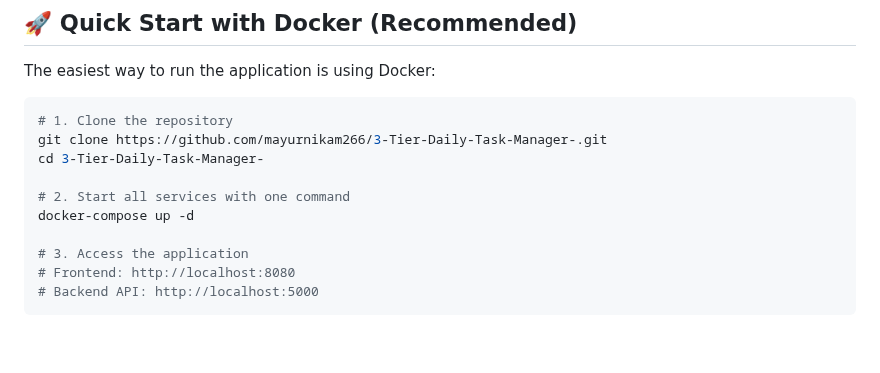
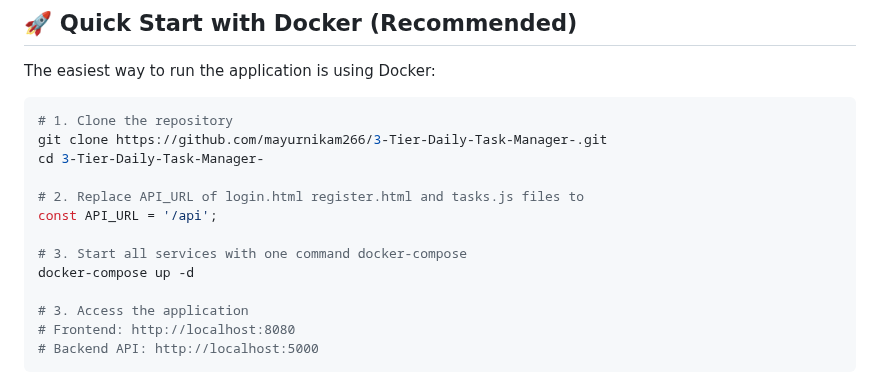
Before and after one commit to mayurnikam266/3-Tier-Daily-Task-Manager-, a Markdown page: README.md, the part around the change. Rendered like a GitHub page; blank space fills up the shorter version.

Commit message:
Modify setup instructions in README.md
Updated instructions for setting API_URL in files.

```diff
--- a/README.md
+++ b/README.md
@@ -65,7 +65,10 @@ The easiest way to run the application is using Docker:
 git clone https://github.com/mayurnikam266/3-Tier-Daily-Task-Manager-.git
 cd 3-Tier-Daily-Task-Manager-
 
-# 2. Start all services with one command
+# 2. Replace API_URL of login.html register.html and tasks.js files to
+const API_URL = '/api';
+
+# 3. Start all services with one command docker-compose
 docker-compose up -d
 
 # 3. Access the application
```
